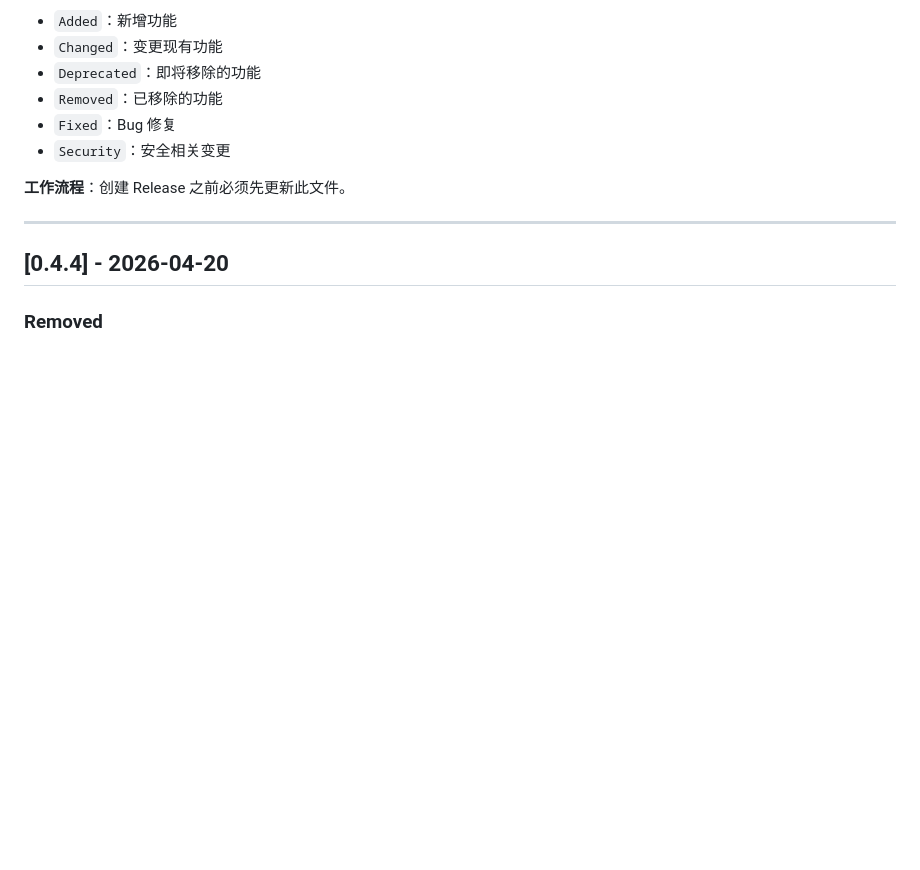
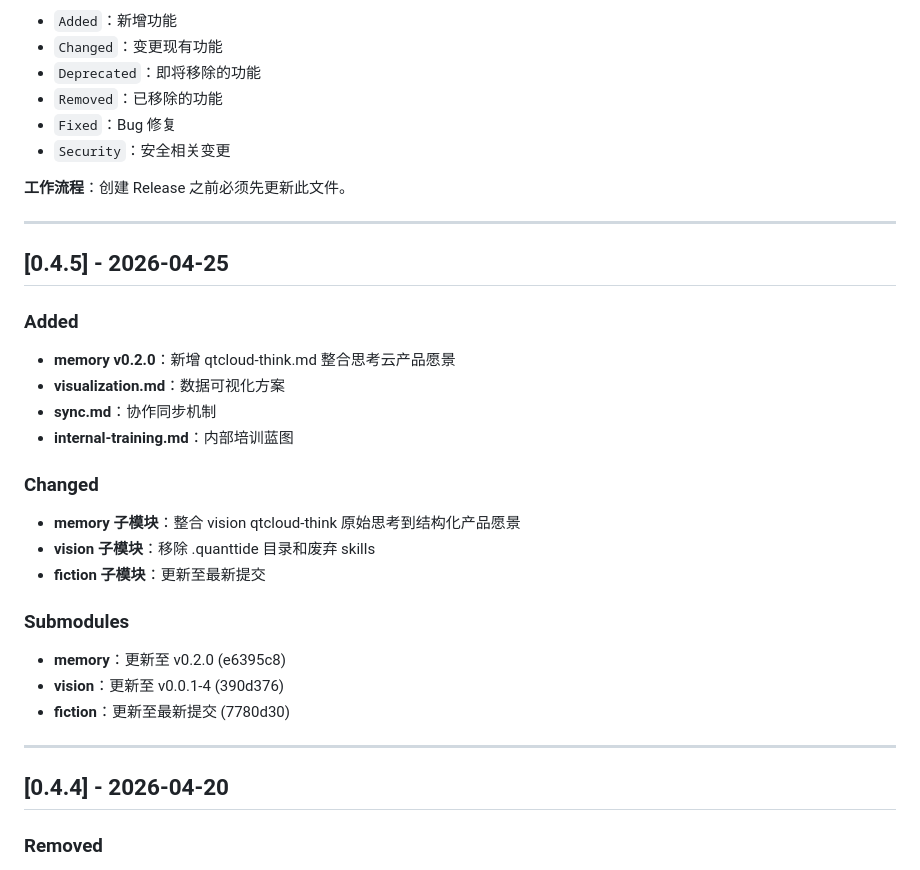
Before and after one commit to quanttide/quanttide-founder, a Markdown page: CHANGELOG.md, the part around the change. Drawn GitHub-style; blank space fills up the shorter version.

Commit message:
docs: update CHANGELOG for v0.4.5

```diff
--- a/CHANGELOG.md
+++ b/CHANGELOG.md
@@ -13,6 +13,29 @@
 - `Security`：安全相关变更
 
 **工作流程**：创建 Release 之前必须先更新此文件。
+
+---
+
+## [0.4.5] - 2026-04-25
+
+### Added
+
+- **memory v0.2.0**：新增 qtcloud-think.md 整合思考云产品愿景
+- **visualization.md**：数据可视化方案
+- **sync.md**：协作同步机制
+- **internal-training.md**：内部培训蓝图
+
+### Changed
+
+- **memory 子模块**：整合 vision qtcloud-think 原始思考到结构化产品愿景
+- **vision 子模块**：移除 .quanttide 目录和废弃 skills
+- **fiction 子模块**：更新至最新提交
+
+### Submodules
+
+- **memory**：更新至 v0.2.0 (e6395c8)
+- **vision**：更新至 v0.0.1-4 (390d376)
+- **fiction**：更新至最新提交 (7780d30)
 
 ---
 
```
